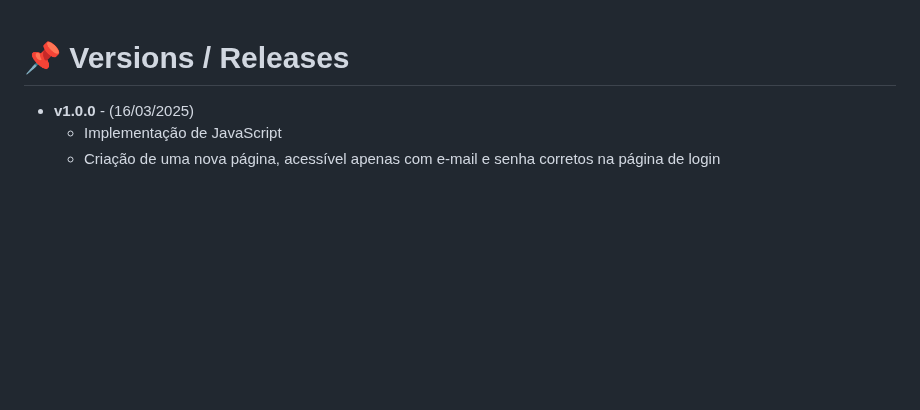
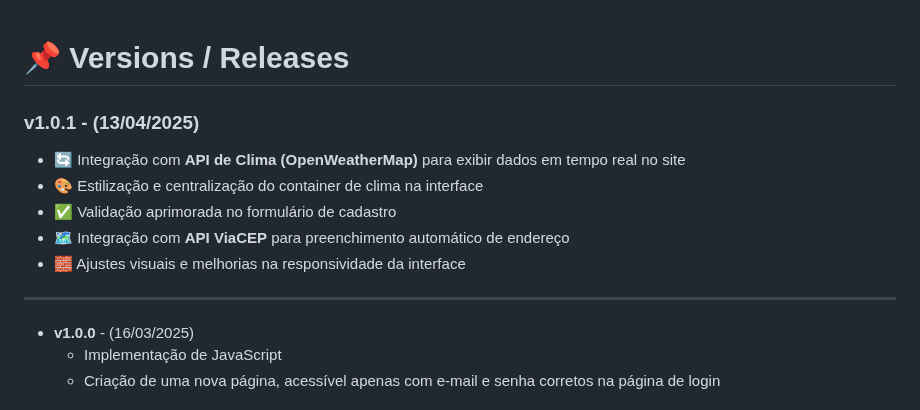
Before and after one commit to Bloodborne2/html-css-menu, a Markdown page: README.md, the part around the change. Rendered like a GitHub page; blank space fills up the shorter version.

```diff
--- a/README.md
+++ b/README.md
@@ -1,5 +1,13 @@
 # 📌 Versions / Releases
 
+### **v1.0.1** - (13/04/2025)
+- 🔄 Integração com **API de Clima (OpenWeatherMap)** para exibir dados em tempo real no site
+- 🎨 Estilização e centralização do container de clima na interface
+- ✅ Validação aprimorada no formulário de cadastro
+- 🗺️ Integração com **API ViaCEP** para preenchimento automático de endereço
+- 🧱 Ajustes visuais e melhorias na responsividade da interface
+
+---
 - **v1.0.0** - (16/03/2025)
   - Implementação de JavaScript
   - Criação de uma nova página, acessível apenas com e-mail e senha corretos na página de login
```
